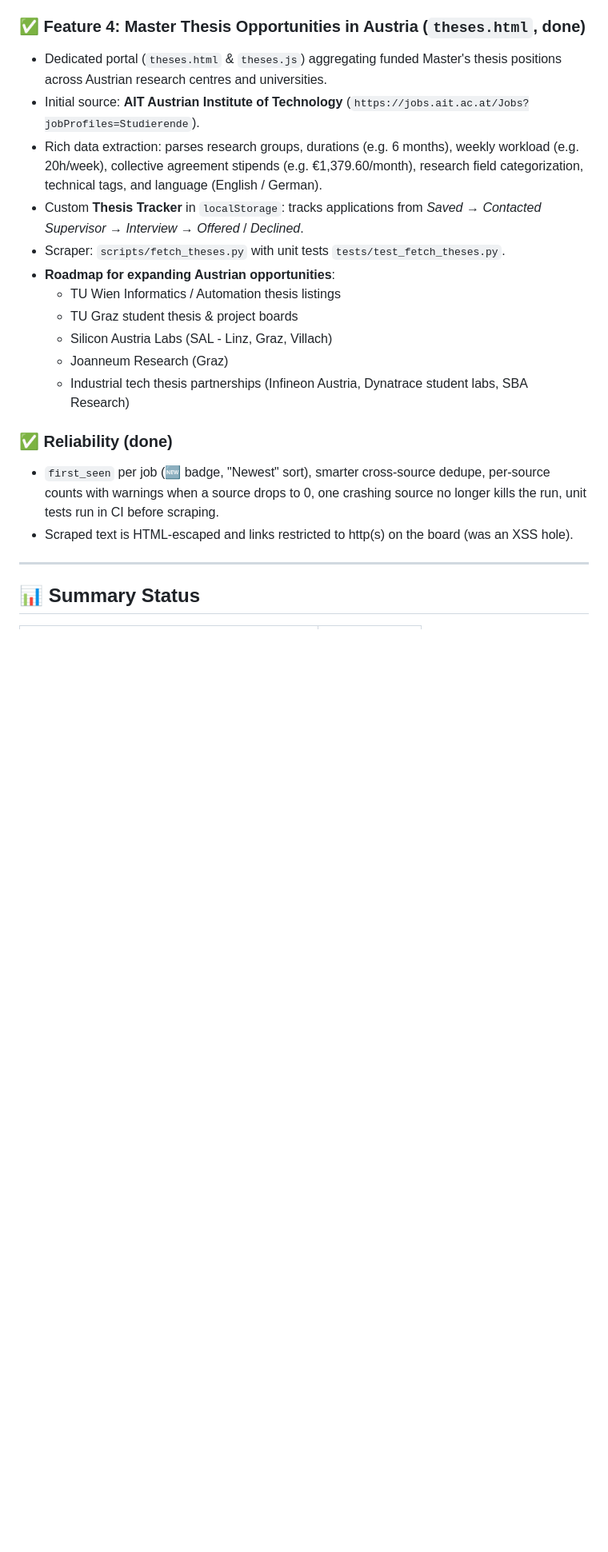
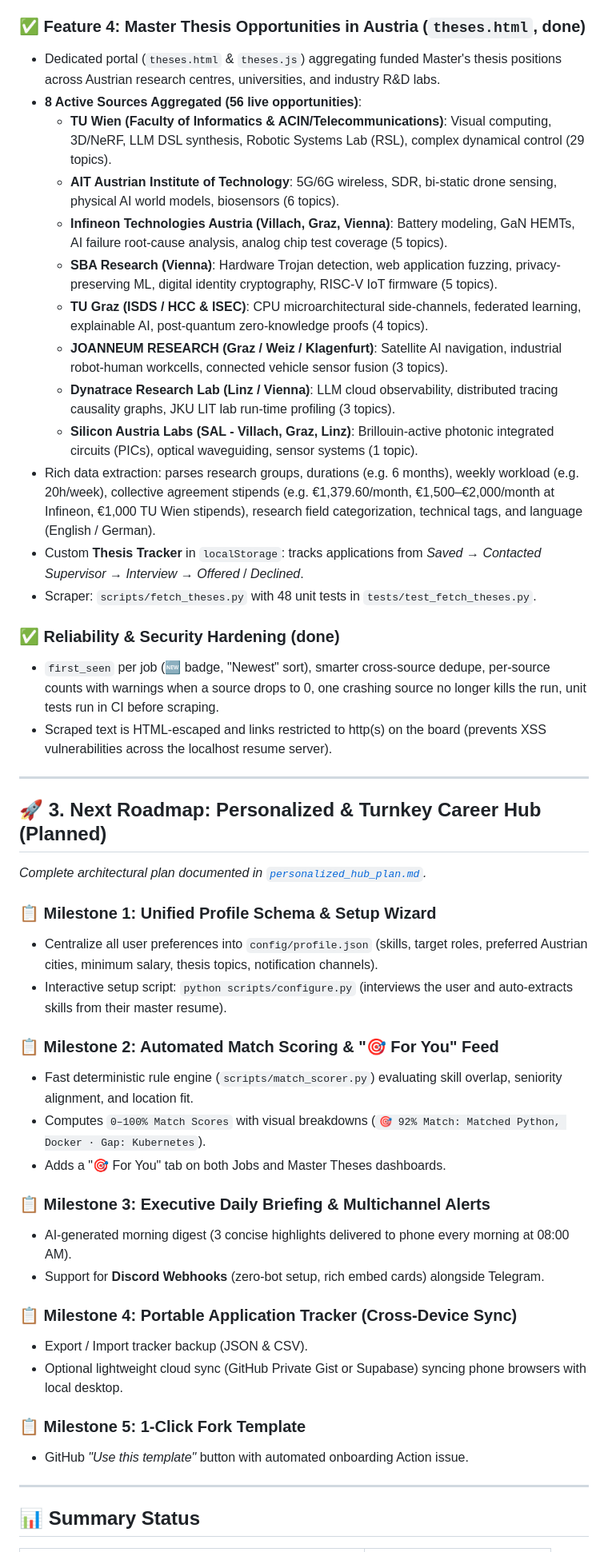
Before and after one commit to IbrahimRaafat/austria-tech-jobs-hub, a Markdown page: PROGRESS_AND_PLANS.md, the part around one of its changes. Shown at 80% size. Rendered like a GitHub page; blank space fills up the shorter version.

```diff
--- a/PROGRESS_AND_PLANS.md
+++ b/PROGRESS_AND_PLANS.md
@@ -59,21 +59,48 @@ An automated daily job aggregator and live web dashboard designed specifically f
 - `scripts/send_alerts.py` runs after the daily scrape and messages jobs that are new since the previous run, filtered by the `ALERT_FILTERS` repo variable. Setup: README → "Daily Telegram alerts". Email is still open.
 
 ### ✅ Feature 4: Master Thesis Opportunities in Austria (`theses.html`, done)
-- Dedicated portal (`theses.html` & `theses.js`) aggregating funded Master's thesis positions across Austrian research centres and universities.
-- Initial source: **AIT Austrian Institute of Technology** (`https://jobs.ait.ac.at/Jobs?jobProfiles=Studierende`).
-- Rich data extraction: parses research groups, durations (e.g. 6 months), weekly workload (e.g. 20h/week), collective agreement stipends (e.g. €1,379.60/month), research field categorization, technical tags, and language (English / German).
+- Dedicated portal (`theses.html` & `theses.js`) aggregating funded Master's thesis positions across Austrian research centres, universities, and industry R&D labs.
+- **8 Active Sources Aggregated (56 live opportunities)**:
+  - **TU Wien (Faculty of Informatics & ACIN/Telecommunications)**: Visual computing, 3D/NeRF, LLM DSL synthesis, Robotic Systems Lab (RSL), complex dynamical control (29 topics).
+  - **AIT Austrian Institute of Technology**: 5G/6G wireless, SDR, bi-static drone sensing, physical AI world models, biosensors (6 topics).
+  - **Infineon Technologies Austria (Villach, Graz, Vienna)**: Battery modeling, GaN HEMTs, AI failure root-cause analysis, analog chip test coverage (5 topics).
+  - **SBA Research (Vienna)**: Hardware Trojan detection, web application fuzzing, privacy-preserving ML, digital identity cryptography, RISC-V IoT firmware (5 topics).
+  - **TU Graz (ISDS / HCC & ISEC)**: CPU microarchitectural side-channels, federated learning, explainable AI, post-quantum zero-knowledge proofs (4 topics).
+  - **JOANNEUM RESEARCH (Graz / Weiz / Klagenfurt)**: Satellite AI navigation, industrial robot-human workcells, connected vehicle sensor fusion (3 topics).
+  - **Dynatrace Research Lab (Linz / Vienna)**: LLM cloud observability, distributed tracing causality graphs, JKU LIT lab run-time profiling (3 topics).
+  - **Silicon Austria Labs (SAL - Villach, Graz, Linz)**: Brillouin-active photonic integrated circuits (PICs), optical waveguiding, sensor systems (1 topic).
+- Rich data extraction: parses research groups, durations (e.g. 6 months), weekly workload (e.g. 20h/week), collective agreement stipends (e.g. €1,379.60/month, €1,500–€2,000/month at Infineon, €1,000 TU Wien stipends), research field categorization, technical tags, and language (English / German).
 - Custom **Thesis Tracker** in `localStorage`: tracks applications from *Saved* → *Contacted Supervisor* → *Interview* → *Offered* / *Declined*.
-- Scraper: `scripts/fetch_theses.py` with unit tests `tests/test_fetch_theses.py`.
-- **Roadmap for expanding Austrian opportunities**:
-  - TU Wien Informatics / Automation thesis listings
-  - TU Graz student thesis & project boards
-  - Silicon Austria Labs (SAL - Linz, Graz, Villach)
-  - Joanneum Research (Graz)
-  - Industrial tech thesis partnerships (Infineon Austria, Dynatrace student labs, SBA Research)
+- Scraper: `scripts/fetch_theses.py` with 48 unit tests in `tests/test_fetch_theses.py`.
 
-### ✅ Reliability (done)
+### ✅ Reliability & Security Hardening (done)
 - `first_seen` per job (🆕 badge, "Newest" sort), smarter cross-source dedupe, per-source counts with warnings when a source drops to 0, one crashing source no longer kills the run, unit tests run in CI before scraping.
-- Scraped text is HTML-escaped and links restricted to http(s) on the board (was an XSS hole).
+- Scraped text is HTML-escaped and links restricted to http(s) on the board (prevents XSS vulnerabilities across the localhost resume server).
+
+---
+
+## 🚀 3. Next Roadmap: Personalized & Turnkey Career Hub (Planned)
+*Complete architectural plan documented in [`personalized_hub_plan.md`](./personalized_hub_plan.md).*
+
+### 📋 Milestone 1: Unified Profile Schema & Setup Wizard
+- Centralize all user preferences into `config/profile.json` (skills, target roles, preferred Austrian cities, minimum salary, thesis topics, notification channels).
+- Interactive setup script: `python scripts/configure.py` (interviews the user and auto-extracts skills from their master resume).
+
+### 📋 Milestone 2: Automated Match Scoring & "🎯 For You" Feed
+- Fast deterministic rule engine (`scripts/match_scorer.py`) evaluating skill overlap, seniority alignment, and location fit.
+- Computes `0–100% Match Scores` with visual breakdowns (`🎯 92% Match: Matched Python, Docker · Gap: Kubernetes`).
+- Adds a "🎯 For You" tab on both Jobs and Master Theses dashboards.
+
+### 📋 Milestone 3: Executive Daily Briefing & Multichannel Alerts
+- AI-generated morning digest (3 concise highlights delivered to phone every morning at 08:00 AM).
+- Support for **Discord Webhooks** (zero-bot setup, rich embed cards) alongside Telegram.
+
+### 📋 Milestone 4: Portable Application Tracker (Cross-Device Sync)
+- Export / Import tracker backup (JSON & CSV).
+- Optional lightweight cloud sync (GitHub Private Gist or Supabase) syncing phone browsers with local desktop.
+
+### 📋 Milestone 5: 1-Click Fork Template
+- GitHub *"Use this template"* button with automated onboarding Action issue.
 
 ---
 
```
Also changed, not shown: other parts of PROGRESS_AND_PLANS.md (+11 -11 lines), PERSONALIZATION_PLAN.md (added, +138 -0 lines), README.md (+5 -5 lines).
